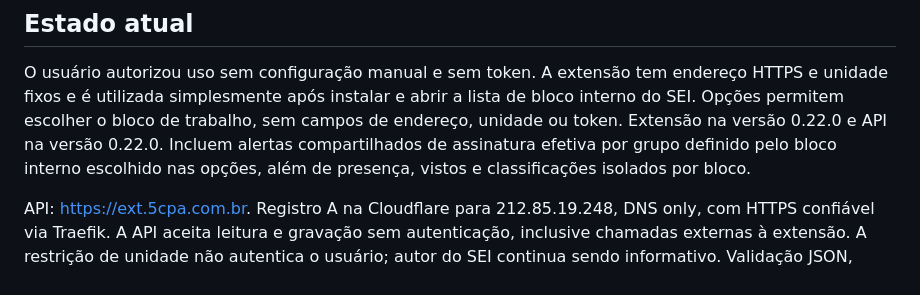
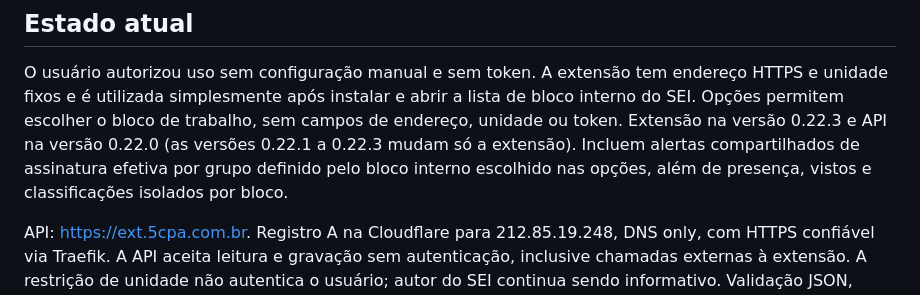
Before and after one commit to flaviokosta79/sei-organizador, a Markdown page: deploy/KMV2.md, the part around the change. Rendered like a GitHub page.

```diff
--- a/deploy/KMV2.md
+++ b/deploy/KMV2.md
@@ -5,7 +5,7 @@
 O usuário autorizou uso sem configuração manual e sem token. A extensão tem
 endereço HTTPS e unidade fixos e é utilizada simplesmente após instalar e abrir
 a lista de bloco interno do SEI. Opções permitem escolher o bloco de trabalho, sem campos de endereço, unidade ou token.
-Extensão na versão 0.22.0 e API na versão 0.22.0. Incluem alertas compartilhados de assinatura efetiva por grupo definido pelo bloco interno escolhido nas opções, além de presença, vistos e classificações isolados por bloco.
+Extensão na versão 0.22.3 e API na versão 0.22.0 (as versões 0.22.1 a 0.22.3 mudam só a extensão). Incluem alertas compartilhados de assinatura efetiva por grupo definido pelo bloco interno escolhido nas opções, além de presença, vistos e classificações isolados por bloco.
 
 API: https://ext.5cpa.com.br. Registro A na Cloudflare para 212.85.19.248,
 DNS only, com HTTPS confiável via Traefik. A API aceita leitura e gravação sem
```
Also changed, not shown: README.md (+21 -3 lines).
